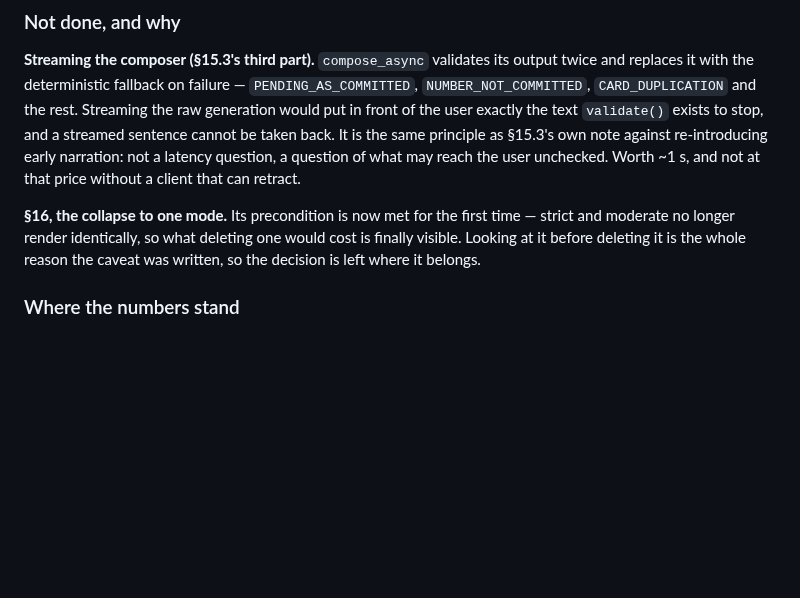
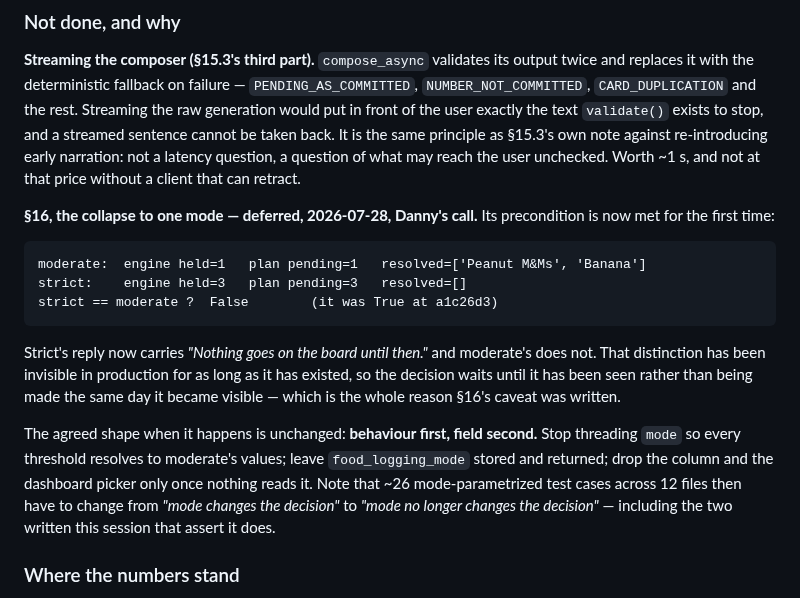
Before and after one commit to dvoskin/arnie, a Markdown page: audits/NUTRITION_LANE_AUDIT_2026-07-28.md, the part around the change. GitHub-like rendering; blank space fills up the shorter version.

Commit message:
docs(audit): the mode collapse is deferred, with the difference it would delete
Danny's call, 2026-07-28: look before deleting. Records the probe that
made the decision possible -- strict now reports 3 pending where it
reported 1, and its reply carries "Nothing goes on the board until
then." where moderate's does not -- and keeps the agreed shape
(behaviour first, field second) for when it happens.

Co-Authored-By: Claude Opus 5 <noreply@anthropic.com>

````diff
--- a/audits/NUTRITION_LANE_AUDIT_2026-07-28.md
+++ b/audits/NUTRITION_LANE_AUDIT_2026-07-28.md
@@ -972,7 +972,17 @@ Six of the eight ordered items. Suite 5628 passed, 0 failures, from a 0-failure
 
 **Streaming the composer (§15.3's third part).** `compose_async` validates its output twice and replaces it with the deterministic fallback on failure — `PENDING_AS_COMMITTED`, `NUMBER_NOT_COMMITTED`, `CARD_DUPLICATION` and the rest. Streaming the raw generation would put in front of the user exactly the text `validate()` exists to stop, and a streamed sentence cannot be taken back. It is the same principle as §15.3's own note against re-introducing early narration: not a latency question, a question of what may reach the user unchecked. Worth ~1 s, and not at that price without a client that can retract.
 
-**§16, the collapse to one mode.** Its precondition is now met for the first time — strict and moderate no longer render identically, so what deleting one would cost is finally visible. Looking at it before deleting it is the whole reason the caveat was written, so the decision is left where it belongs.
+**§16, the collapse to one mode — deferred, 2026-07-28, Danny's call.** Its precondition is now met for the first time:
+
+```
+moderate:  engine held=1   plan pending=1   resolved=['Peanut M&Ms', 'Banana']
+strict:    engine held=3   plan pending=3   resolved=[]
+strict == moderate ?  False        (it was True at a1c26d3)
+```
+
+Strict's reply now carries *"Nothing goes on the board until then."* and moderate's does not. That distinction has been invisible in production for as long as it has existed, so the decision waits until it has been seen rather than being made the same day it became visible — which is the whole reason §16's caveat was written.
+
+The agreed shape when it happens is unchanged: **behaviour first, field second.** Stop threading `mode` so every threshold resolves to moderate's values; leave `food_logging_mode` stored and returned; drop the column and the dashboard picker only once nothing reads it. Note that ~26 mode-parametrized test cases across 12 files then have to change from *"mode changes the decision"* to *"mode no longer changes the decision"* — including the two written this session that assert it does.
 
 ### Where the numbers stand
 
````
